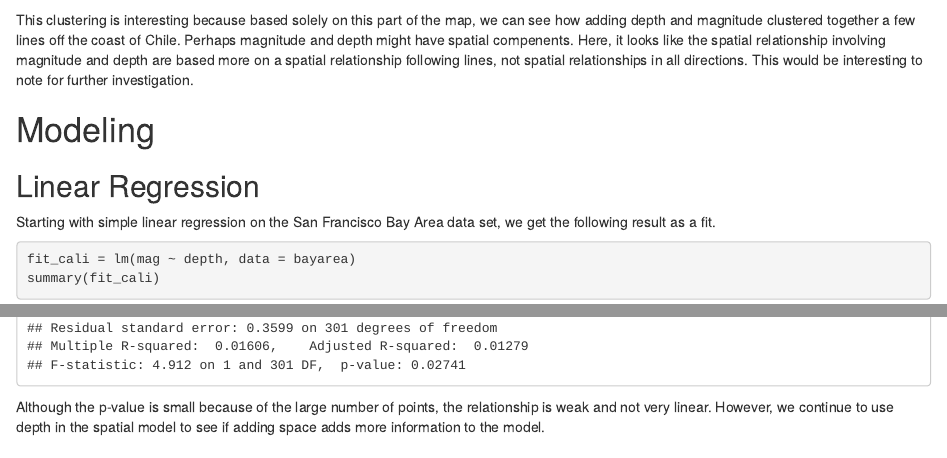
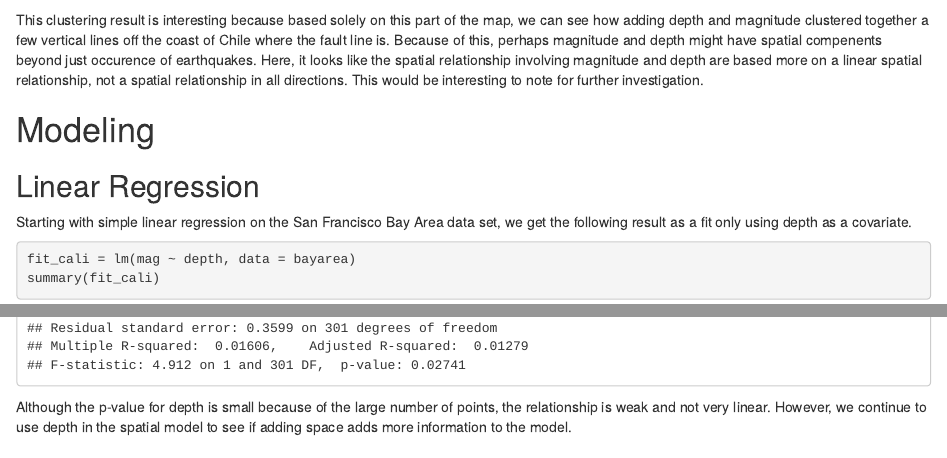
Before and after one commit to bustosxaus/valdivia, an R Markdown document (write_up.Rmd): the page in a window 1100 px wide, from 10020 px down, and a second part further down, joined at a grey line. Rendered offline with R 4.5, knitr and Pandoc, with nearby package versions.

Commit message:
few edits

````diff
--- a/write_up.Rmd
+++ b/write_up.Rmd
@@ -321,20 +321,20 @@ clusterplot2 = ggplot(fault_line, aes(Longitude, Latitude, color = factor(cluste
 clusterplot2
 ```
 
-This clustering is interesting because based solely on this part of the map, we can see how adding depth and magnitude clustered together a few lines off the coast of Chile. Perhaps magnitude and depth might have spatial compenents. Here, it looks like the spatial relationship involving magnitude and depth are based more on a spatial relationship following lines, not spatial relationships in all directions. This would be interesting to note for further investigation.
+This clustering result is interesting because based solely on this part of the map, we can see how adding depth and magnitude clustered together a few vertical lines off the coast of Chile where the fault line is. Because of this, perhaps magnitude and depth might have spatial compenents beyond just occurence of earthquakes. Here, it looks like the spatial relationship involving magnitude and depth are based more on a linear spatial relationship, not a spatial relationship in all directions. This would be interesting to note for further investigation.
 
 # Modeling
 
 ## Linear Regression
 
-Starting with simple linear regression on the San Francisco Bay Area data set, we get the following result as a fit.
+Starting with simple linear regression on the San Francisco Bay Area data set, we get the following result as a fit only using depth as a covariate.
 
 ```{r}
 fit_cali = lm(mag ~ depth, data = bayarea)
 summary(fit_cali)
 ```
 
-Although the p-value is small because of the large number of points, the relationship is weak and not very linear. However, we continue to use depth in the spatial model to see if adding space adds more information to the model.
+Although the p-value for depth is small because of the large number of points, the relationship is weak and not very linear. However, we continue to use depth in the spatial model to see if adding space adds more information to the model.
 
 ## Spatial Models
 
````
Also changed, not shown: write_up.Rmd (4 more changed lines).
